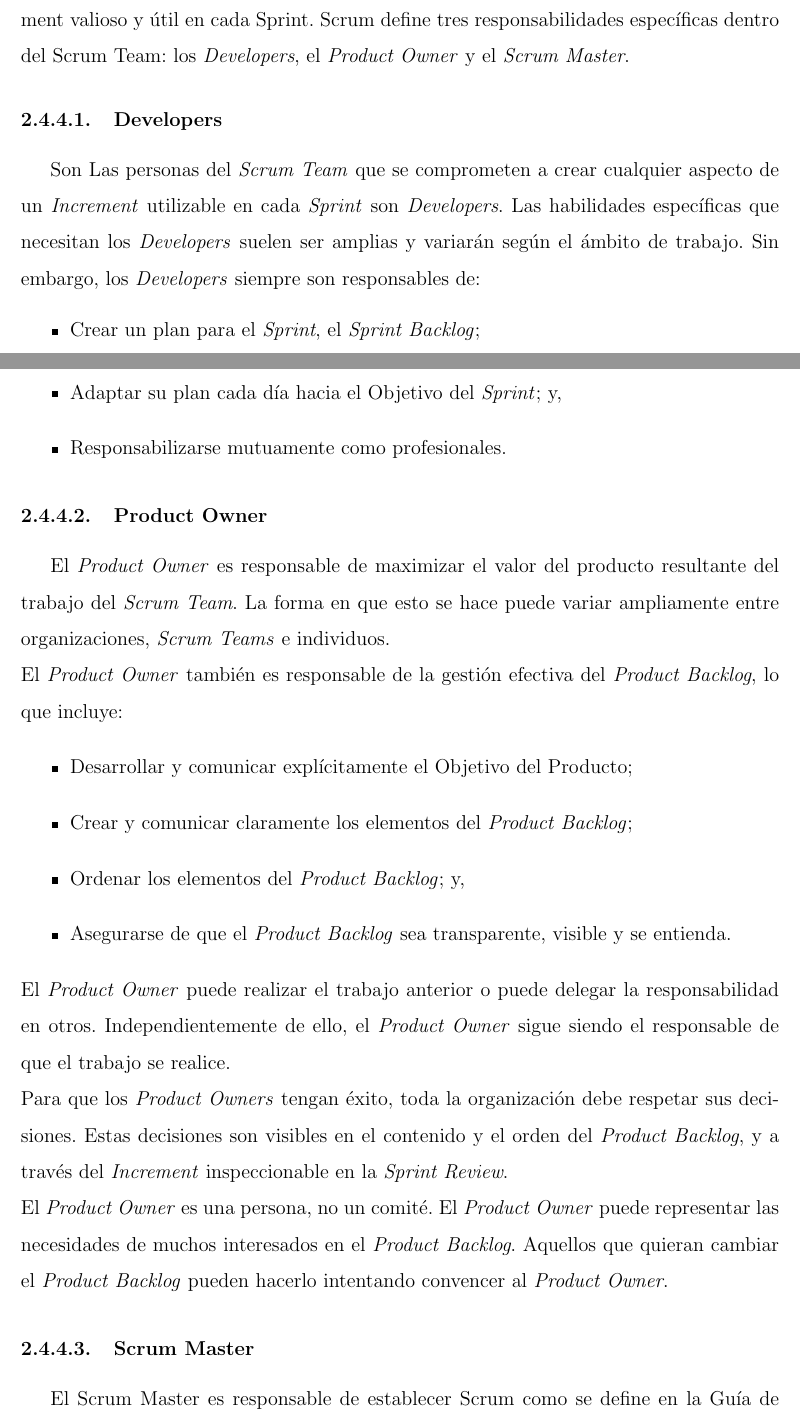
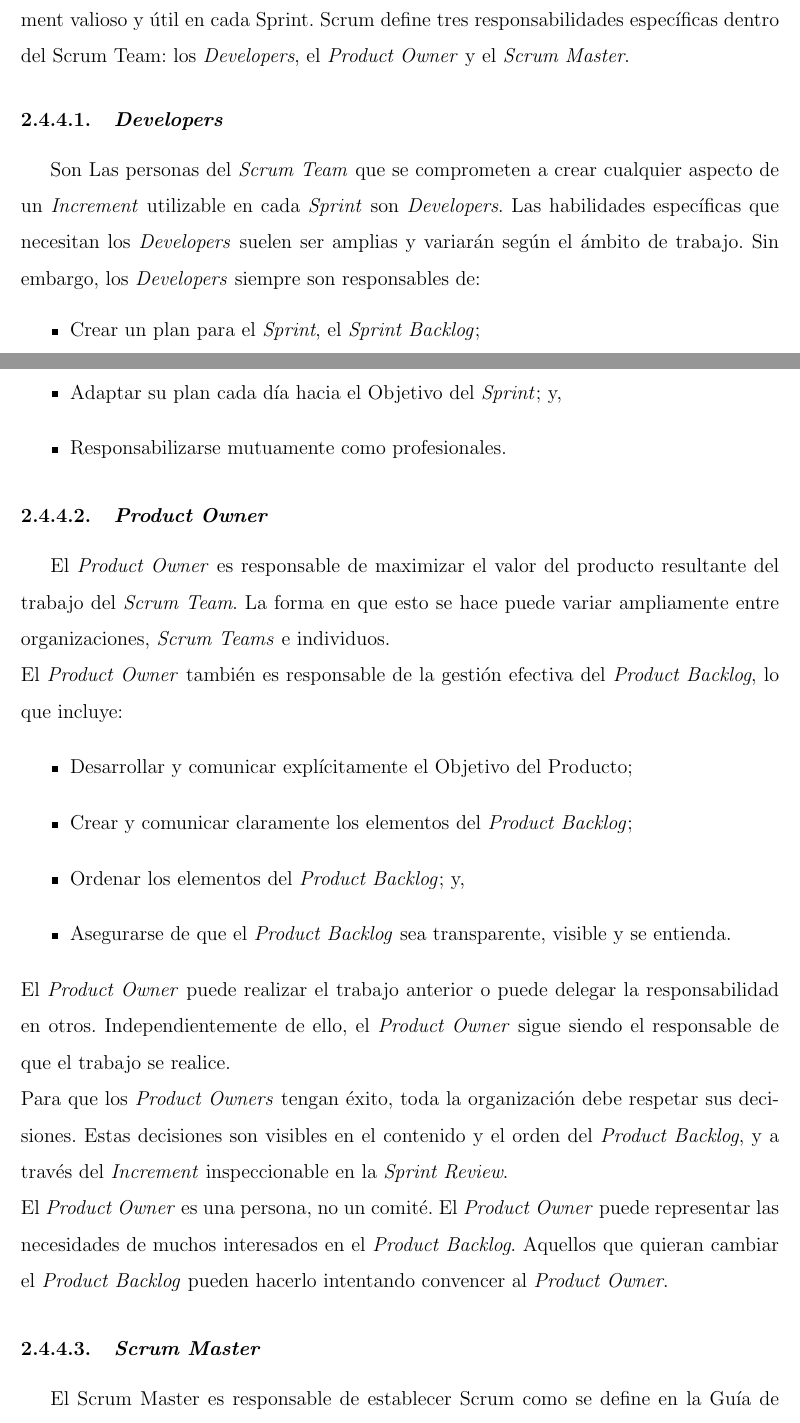
Before and after one commit to yomarhuamani/degree, a LaTeX thesis (Degree.tex, which reads ChapterII/chapterII.tex): two parts of pages 26 and 27 of 84, joined at a grey line, cut so that both start at the same text. Compiled offline with pdfLaTeX.

Commit message:
txs auto checkin

```diff
--- a/ChapterII/chapterII.tex
+++ b/ChapterII/chapterII.tex
@@ -192,7 +192,7 @@
 		sostenible mejora el enfoque y la consistencia del \textit{Scrum Team} \cite{chap2_scrum}.
 		Todo el Scrum Team es responsable de crear un Increment valioso y útil en cada Sprint. Scrum define
 		tres responsabilidades específicas dentro del Scrum Team: los \textit{Developers}, el \textit{Product Owner} y el \textit{Scrum Master}.
-		\subsubsection{Developers}
+		\subsubsection{\textit{Developers}}
 			Son Las personas del \textit{Scrum Team} que se comprometen a crear cualquier aspecto de un \textit{Increment} utilizable en cada \textit{Sprint} son \textit{Developers}.
 			Las habilidades específicas que necesitan los \textit{Developers} suelen ser amplias y variarán según el ámbito
 			de trabajo. Sin embargo, los \textit{Developers} siempre son responsables de:
@@ -202,7 +202,7 @@
 				\item Adaptar su plan cada día hacia el Objetivo del \textit{Sprint}; y,
 				\item Responsabilizarse mutuamente como profesionales.
 			\end{itemize}
-		\subsubsection{Product Owner}
+		\subsubsection{\textit{Product Owner}}
 			El \textit{Product Owner} es responsable de maximizar el valor del producto resultante del trabajo del \textit{Scrum Team}. La forma en que esto se hace puede variar ampliamente entre organizaciones, \textit{Scrum Teams} e individuos.\\
 			El \textit{Product Owner} también es responsable de la gestión efectiva del \textit{Product Backlog}, lo que incluye:
 			\begin{itemize}
@@ -214,7 +214,7 @@
 			El \textit{Product Owner} puede realizar el trabajo anterior o puede delegar la responsabilidad en otros. Independientemente de ello, el \textit{Product Owner} sigue siendo el responsable de que el trabajo se realice.\\
 			Para que los \textit{Product Owners} tengan éxito, toda la organización debe respetar sus decisiones. Estas decisiones son visibles en el contenido y el orden del \textit{Product Backlog}, y a través del \textit{Increment} inspeccionable en la \textit{Sprint Review}.\\
 			El \textit{Product Owner} es una persona, no un comité. El \textit{Product Owner} puede representar las necesidades de muchos interesados en el \textit{Product Backlog}. Aquellos que quieran cambiar el \textit{Product Backlog} pueden hacerlo intentando convencer al \textit{Product Owner}.
-		\subsubsection{Scrum Master}
+		\subsubsection{\textit{Scrum Master}}
 			El Scrum Master es responsable de establecer Scrum como se define en la Guía de Scrum. Lo hace ayudando a todos a comprender la teoría y la práctica de Scrum, tanto dentro del \textit{Scrum Team} como de la organización.\\
 			El \textit{Scrum Master} es responsable de lograr la efectividad del \textit{Scrum Team}. Lo hace apoyando al \textit{Scrum Team} en la mejora de sus prácticas, dentro del marco de trabajo de Scrum.\\
 			Los \textit{Scrum Masters} son verdaderos líderes que sirven al \textit{Scrum Team} y a la organización en general \cite{chap2_scrum}.\\
```
Also changed, not shown: ChapterII/chapterII.tex (2 more changed lines).
